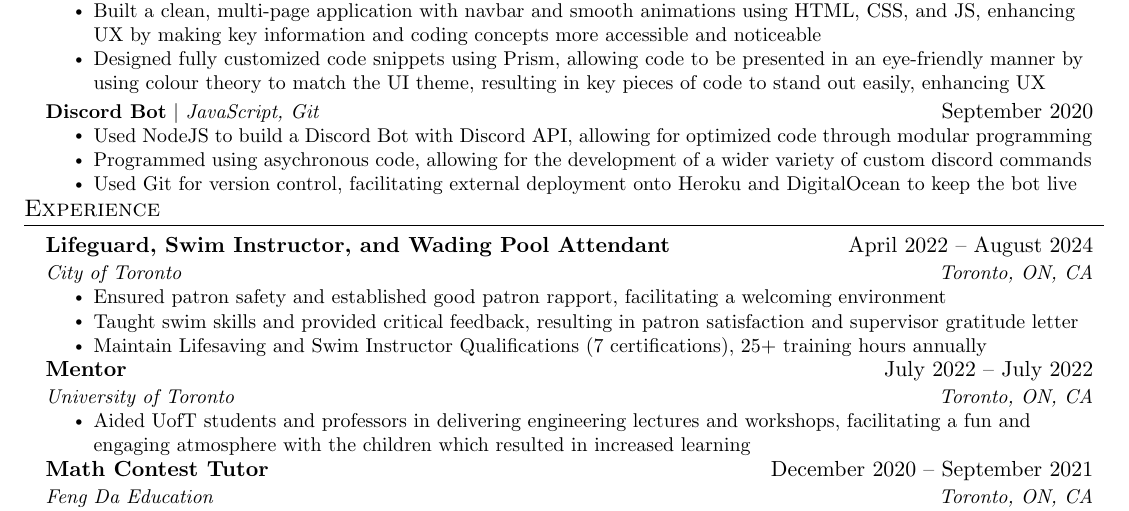
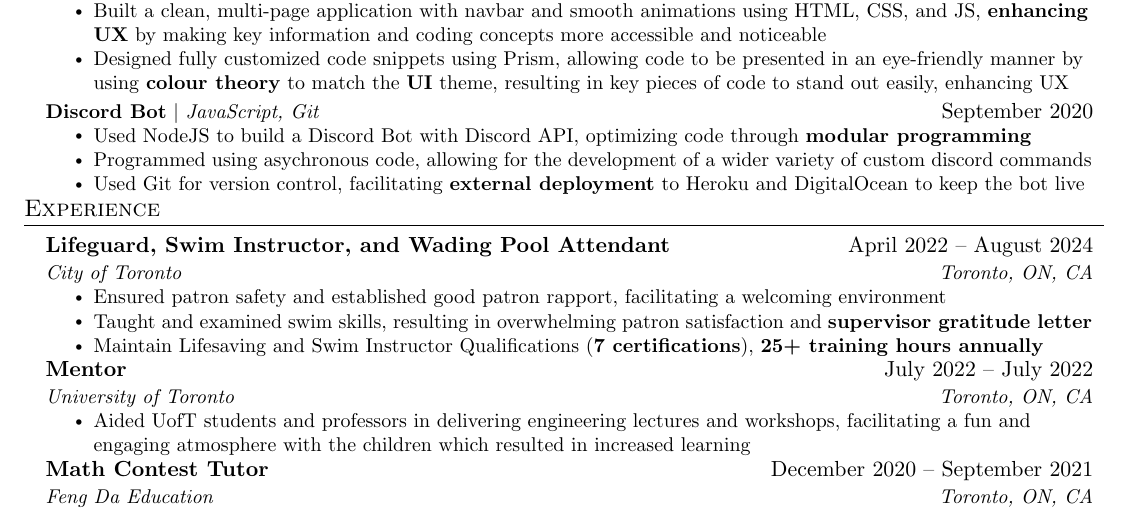
Before and after one commit to GarfieldFluffJr/Resume, a LaTeX CV (resume.tex): part of the page, cut so that both start at the same text. Compiled offline with pdfLaTeX.

Commit message:
Bolded key words

```diff
--- a/resume.tex
+++ b/resume.tex
@@ -164,15 +164,15 @@
         {\textbf{Coding Club Website} $|$ \emph{JavaScript, HTML, CSS}}{March 2023}
         \resumeItemListStart
           \resumeItem{Created a front-end application containing the Coding Club syllabus, aiding peers in learning web development}
-          \resumeItem{Built a clean, multi-page application with navbar and smooth animations using HTML, CSS, and JS, enhancing UX by making key information and coding concepts more accessible and noticeable}
-          \resumeItem{Designed fully customized code snippets using Prism, allowing code to be presented in an eye-friendly manner by using colour theory to match the UI theme, resulting in key pieces of code to stand out easily, enhancing UX}
+          \resumeItem{Built a clean, multi-page application with navbar and smooth animations using HTML, CSS, and JS, \textbf{enhancing UX} by making key information and coding concepts more accessible and noticeable}
+          \resumeItem{Designed fully customized code snippets using Prism, allowing code to be presented in an eye-friendly manner by using \textbf{colour theory} to match the \textbf{UI} theme, resulting in key pieces of code to stand out easily, enhancing UX}
         \resumeItemListEnd
     \resumeProjectHeading
       {\textbf{Discord Bot} $|$ \emph{JavaScript, Git}}{September 2020}
       \resumeItemListStart
-        \resumeItem{Used NodeJS to build a Discord Bot with Discord API, allowing for optimized code through modular programming}
+        \resumeItem{Used NodeJS to build a Discord Bot with Discord API, optimizing code through \textbf{modular programming}}
         \resumeItem{Programmed using asychronous code, allowing for the development of a wider variety of custom discord commands}
-        \resumeItem{Used Git for version control, facilitating external deployment onto Heroku and DigitalOcean to keep the bot live}
+        \resumeItem{Used Git for version control, facilitating \textbf{external deployment} to Heroku and DigitalOcean to keep the bot live}
       \resumeItemListEnd
   \resumeSubHeadingListEnd
 
@@ -186,8 +186,8 @@
       {City of Toronto}{Toronto, ON, CA}
       \resumeItemListStart
         \resumeItem{Ensured patron safety and established good patron rapport, facilitating a welcoming environment}
-        \resumeItem{Taught swim skills and provided critical feedback, resulting in patron satisfaction and supervisor gratitude letter}
-        \resumeItem{Maintain Lifesaving and Swim Instructor Qualifications (7 certifications), 25+ training hours annually}
+        \resumeItem{Taught and examined swim skills, resulting in overwhelming patron satisfaction and \textbf{supervisor gratitude letter}}
+        \resumeItem{Maintain Lifesaving and Swim Instructor Qualifications (\textbf{7 certifications}), \textbf{25+ training hours annually}}
       \resumeItemListEnd
 
 % -----------Multiple Positions Heading-----------
```
Also changed, not shown: resume.pdf, resume.tex (4 more changed lines), 4 other files.
